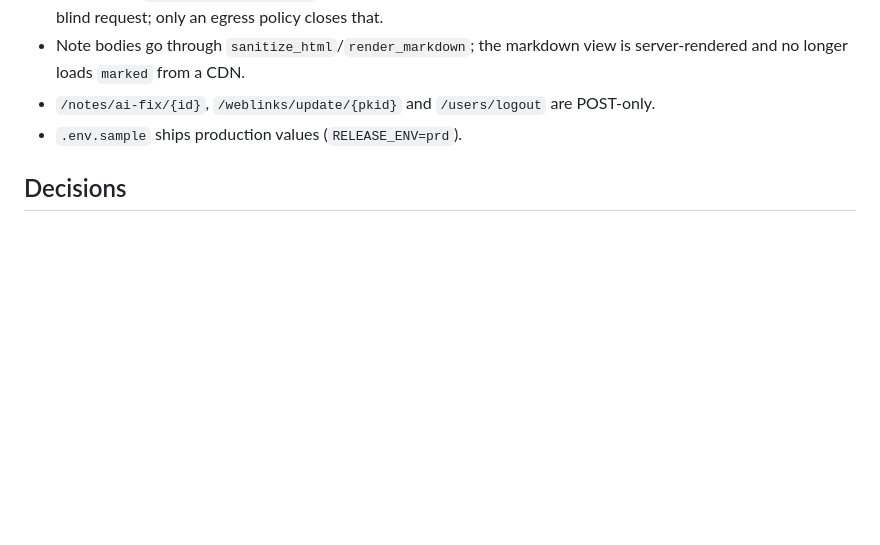
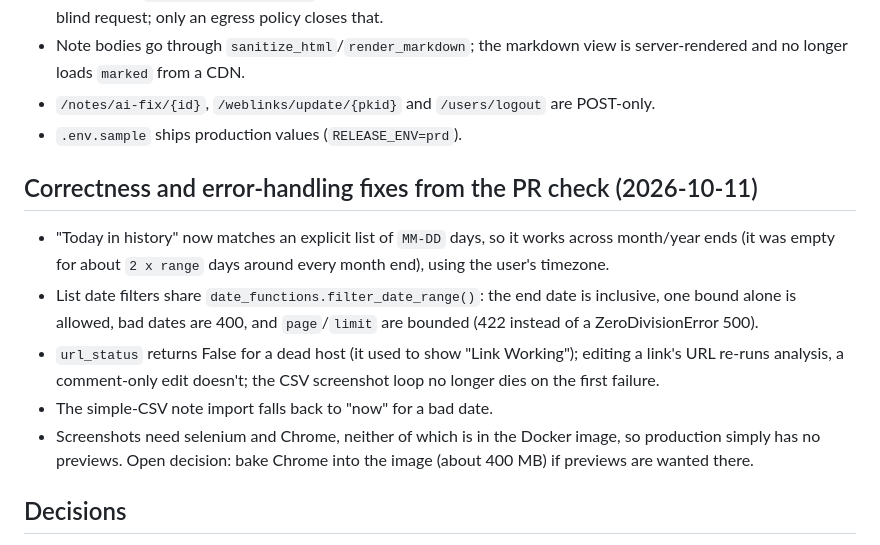
Before and after one commit to devsetgo/mrie, a Markdown page: PROJECT_STATUS.md, the part around the change. Rendered like a GitHub page; blank space fills up the shorter version.

Commit message:
docs: note the PR-check fixes and that production has no screenshot previews
Co-Authored-By: Claude Sonnet 5.5 <noreply@anthropic.com>

```diff
--- a/PROJECT_STATUS.md
+++ b/PROJECT_STATUS.md
@@ -556,6 +556,22 @@ over, notes get re-imported through the CSV import.
   POST-only.
 - `.env.sample` ships production values (`RELEASE_ENV=prd`).
 
+## Correctness and error-handling fixes from the PR check (2026-10-11)
+
+- "Today in history" now matches an explicit list of `MM-DD` days, so it
+  works across month/year ends (it was empty for about `2 x range` days
+  around every month end), using the user's timezone.
+- List date filters share `date_functions.filter_date_range()`: the end
+  date is inclusive, one bound alone is allowed, bad dates are 400, and
+  `page`/`limit` are bounded (422 instead of a ZeroDivisionError 500).
+- `url_status` returns False for a dead host (it used to show "Link
+  Working"); editing a link's URL re-runs analysis, a comment-only edit
+  doesn't; the CSV screenshot loop no longer dies on the first failure.
+- The simple-CSV note import falls back to "now" for a bad date.
+- Screenshots need selenium and Chrome, neither of which is in the Docker
+  image, so production simply has no previews. Open decision: bake Chrome
+  into the image (about 400 MB) if previews are wanted there.
+
 ## Decisions
 
 1. **Login mechanism**: Resolved — WebAuthn/passkey, see Phase 1.
```
Also changed, not shown: CLAUDE.md (+4 -1 lines).
